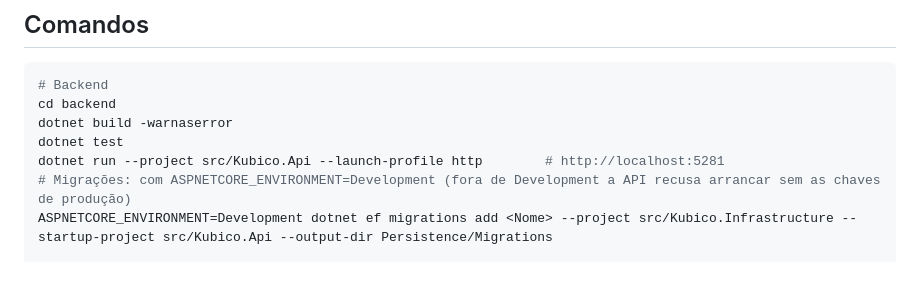
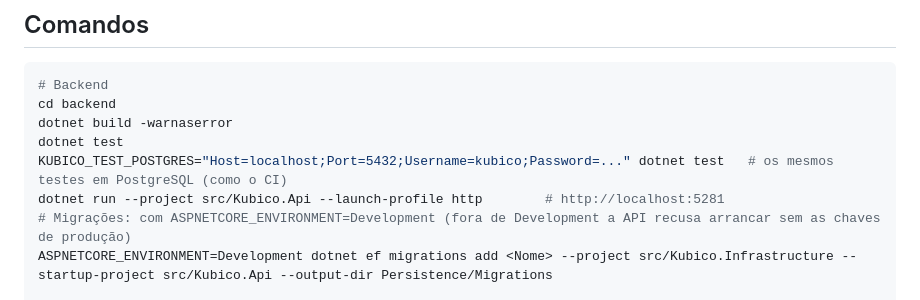
Before and after one commit to Bad1ll0n/Kubico, a Markdown page: CLAUDE.md, the part around one of its changes. Drawn GitHub-style; blank space fills up the shorter version.

Commit message:
Documentação: sessão sem rede, tempo real, palavra-passe e testes em PostgreSQL no CLAUDE.md
Co-Authored-By: Claude Opus 5.5 <noreply@anthropic.com>

```diff
--- a/CLAUDE.md
+++ b/CLAUDE.md
@@ -22,6 +22,7 @@ App para gerir a casa em família: casas (agregados) com vários membros, listas
 cd backend
 dotnet build -warnaserror
 dotnet test
+KUBICO_TEST_POSTGRES="Host=localhost;Port=5432;Username=kubico;Password=..." dotnet test   # os mesmos testes em PostgreSQL (como o CI)
 dotnet run --project src/Kubico.Api --launch-profile http        # http://localhost:5281
 # Migrações: com ASPNETCORE_ENVIRONMENT=Development (fora de Development a API recusa arrancar sem as chaves de produção)
 ASPNETCORE_ENVIRONMENT=Development dotnet ef migrations add <Nome> --project src/Kubico.Infrastructure --startup-project src/Kubico.Api --output-dir Persistence/Migrations
```
Also changed, not shown: other parts of CLAUDE.md (+1 -1 lines).
